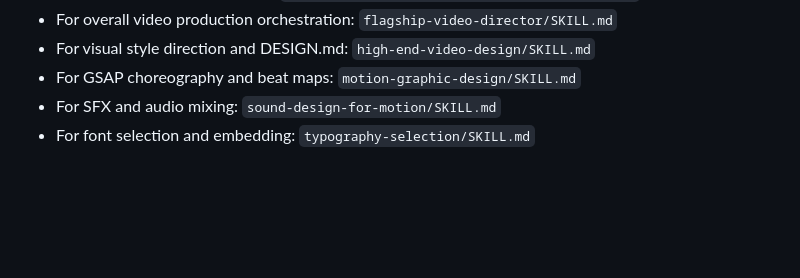
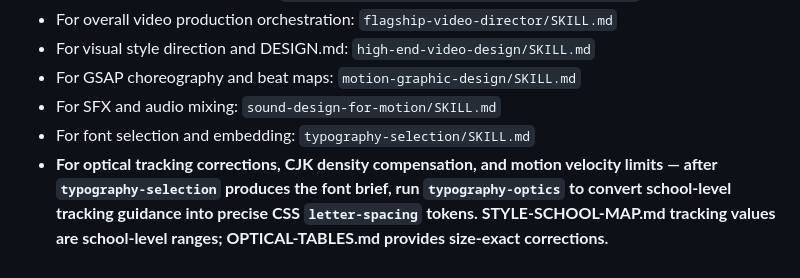
Before and after one commit to xuanwenmao46-coder/wendy, a Markdown page: skills/aesthetic-layout-direction/SKILL.md, the part around the change. Rendered like a GitHub page; blank space fills up the shorter version.

```diff
--- a/skills/aesthetic-layout-direction/SKILL.md
+++ b/skills/aesthetic-layout-direction/SKILL.md
@@ -203,3 +203,4 @@ If any of these fields are vague, return to step 4 and reload the web recipe.
 - For GSAP choreography and beat maps: `motion-graphic-design/SKILL.md`
 - For SFX and audio mixing: `sound-design-for-motion/SKILL.md`
 - For font selection and embedding: `typography-selection/SKILL.md`
+- **For optical tracking corrections, CJK density compensation, and motion velocity limits — after `typography-selection` produces the font brief, run `typography-optics` to convert school-level tracking guidance into precise CSS `letter-spacing` tokens. STYLE-SCHOOL-MAP.md tracking values are school-level ranges; OPTICAL-TABLES.md provides size-exact corrections.**
```
Also changed, not shown: skills/motion-graphic-design/SKILL.md (+1 -0 lines).
